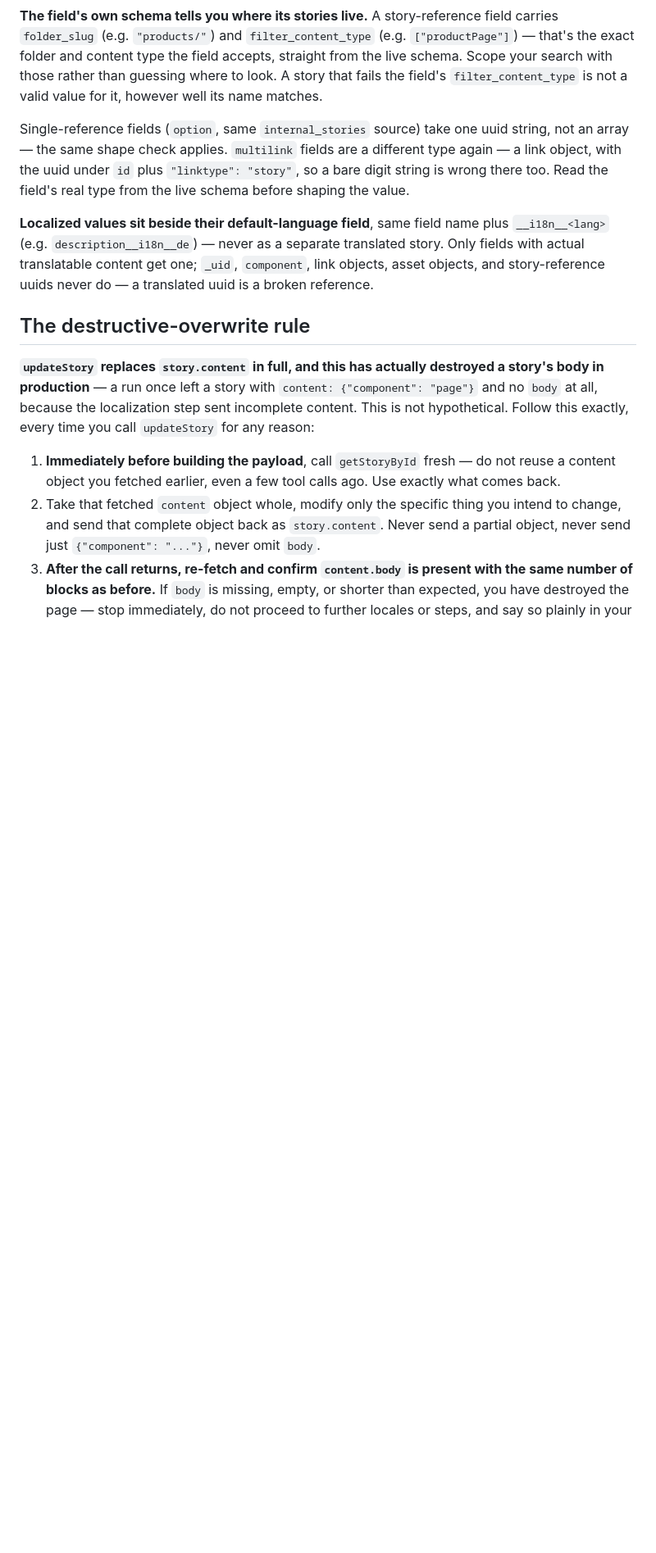
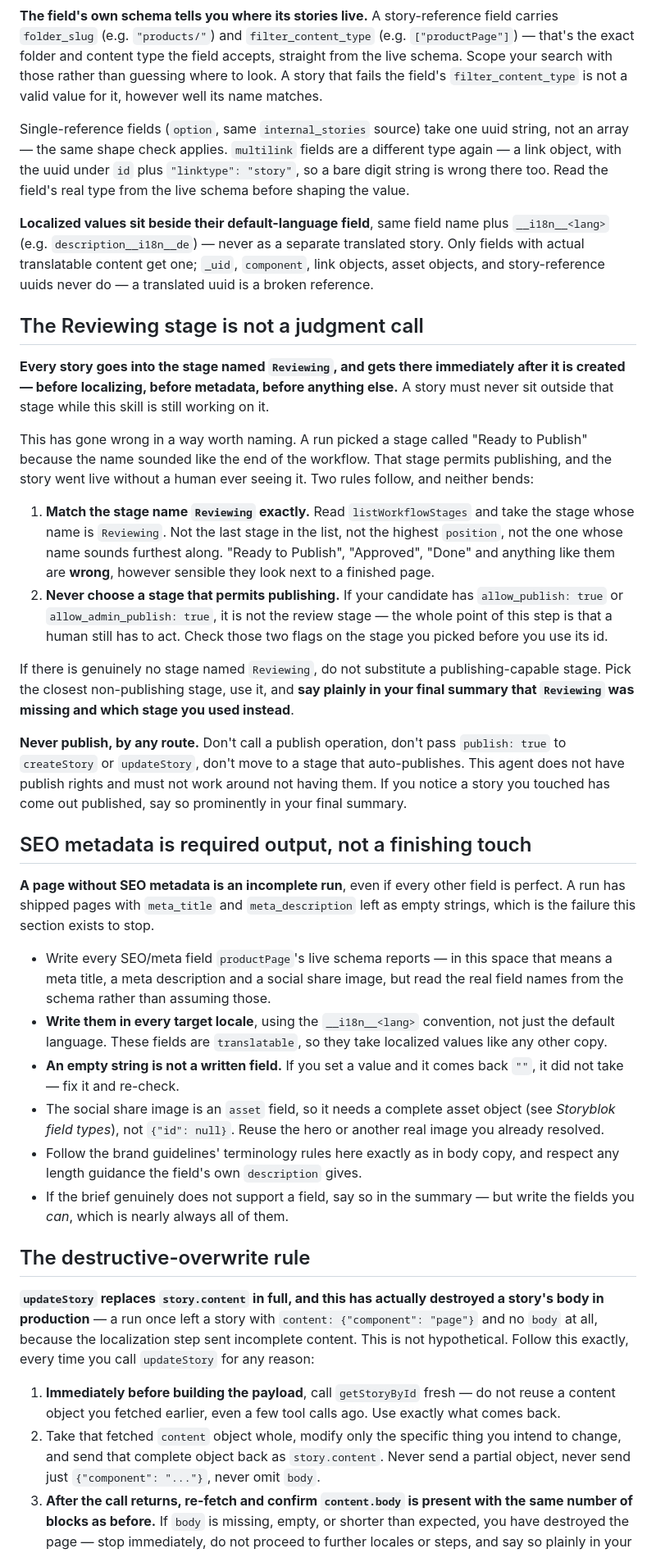
Before and after one commit to JDoza89/storyblok-agentcore-demo, a Markdown page: skills/productBrief-to-storyblokPage/SKILL.md, the part around one of its changes. Shown at 82% size. Rendered like a GitHub page; blank space fills up the shorter version.

```diff
--- a/skills/productBrief-to-storyblokPage/SKILL.md
+++ b/skills/productBrief-to-storyblokPage/SKILL.md
@@ -74,6 +79,30 @@ Never derive, shorten, or invent a uuid, and never fall back to the id because t
 Single-reference fields (`option`, same `internal_stories` source) take one uuid string, not an array — the same shape check applies. `multilink` fields are a different type again — a link object, with the uuid under `id` plus `"linktype": "story"`, so a bare digit string is wrong there too. Read the field's real type from the live schema before shaping the value.
 
 **Localized values sit beside their default-language field**, same field name plus `__i18n__<lang>` (e.g. `description__i18n__de`) — never as a separate translated story. Only fields with actual translatable content get one; `_uid`, `component`, link objects, asset objects, and story-reference uuids never do — a translated uuid is a broken reference.
+
+## The Reviewing stage is not a judgment call
+
+**Every story goes into the stage named `Reviewing`, and gets there immediately after it is created — before localizing, before metadata, before anything else.** A story must never sit outside that stage while this skill is still working on it.
+
+This has gone wrong in a way worth naming. A run picked a stage called "Ready to Publish" because the name sounded like the end of the workflow. That stage permits publishing, and the story went live without a human ever seeing it. Two rules follow, and neither bends:
+
+1. **Match the stage name `Reviewing` exactly.** Read `listWorkflowStages` and take the stage whose name is `Reviewing`. Not the last stage in the list, not the highest `position`, not the one whose name sounds furthest along. "Ready to Publish", "Approved", "Done" and anything like them are **wrong**, however sensible they look next to a finished page.
+2. **Never choose a stage that permits publishing.** If your candidate has `allow_publish: true` or `allow_admin_publish: true`, it is not the review stage — the whole point of this step is that a human still has to act. Check those two flags on the stage you picked before you use its id.
+
+If there is genuinely no stage named `Reviewing`, do not substitute a publishing-capable stage. Pick the closest non-publishing stage, use it, and **say plainly in your final summary that `Reviewing` was missing and which stage you used instead**.
+
+**Never publish, by any route.** Don't call a publish operation, don't pass `publish: true` to `createStory` or `updateStory`, don't move to a stage that auto-publishes. This agent does not have publish rights and must not work around not having them. If you notice a story you touched has come out published, say so prominently in your final summary.
+
+## SEO metadata is required output, not a finishing touch
+
+**A page without SEO metadata is an incomplete run**, even if every other field is perfect. A run has shipped pages with `meta_title` and `meta_description` left as empty strings, which is the failure this section exists to stop.
+
+- Write every SEO/meta field `productPage`'s live schema reports — in this space that means a meta title, a meta description and a social share image, but read the real field names from the schema rather than assuming those.
+- **Write them in every target locale**, using the `__i18n__<lang>` convention, not just the default language. These fields are `translatable`, so they take localized values like any other copy.
+- **An empty string is not a written field.** If you set a value and it comes back `""`, it did not take — fix it and re-check.
+- The social share image is an `asset` field, so it needs a complete asset object (see *Storyblok field types*), not `{"id": null}`. Reuse the hero or another real image you already resolved.
+- Follow the brand guidelines' terminology rules here exactly as in body copy, and respect any length guidance the field's own `description` gives.
+- If the brief genuinely does not support a field, say so in the summary — but write the fields you *can*, which is nearly always all of them.
 
 ## The destructive-overwrite rule
 
```
Also changed, not shown: other parts of skills/productBrief-to-storyblokPage/SKILL.md (+16 -9 lines).
